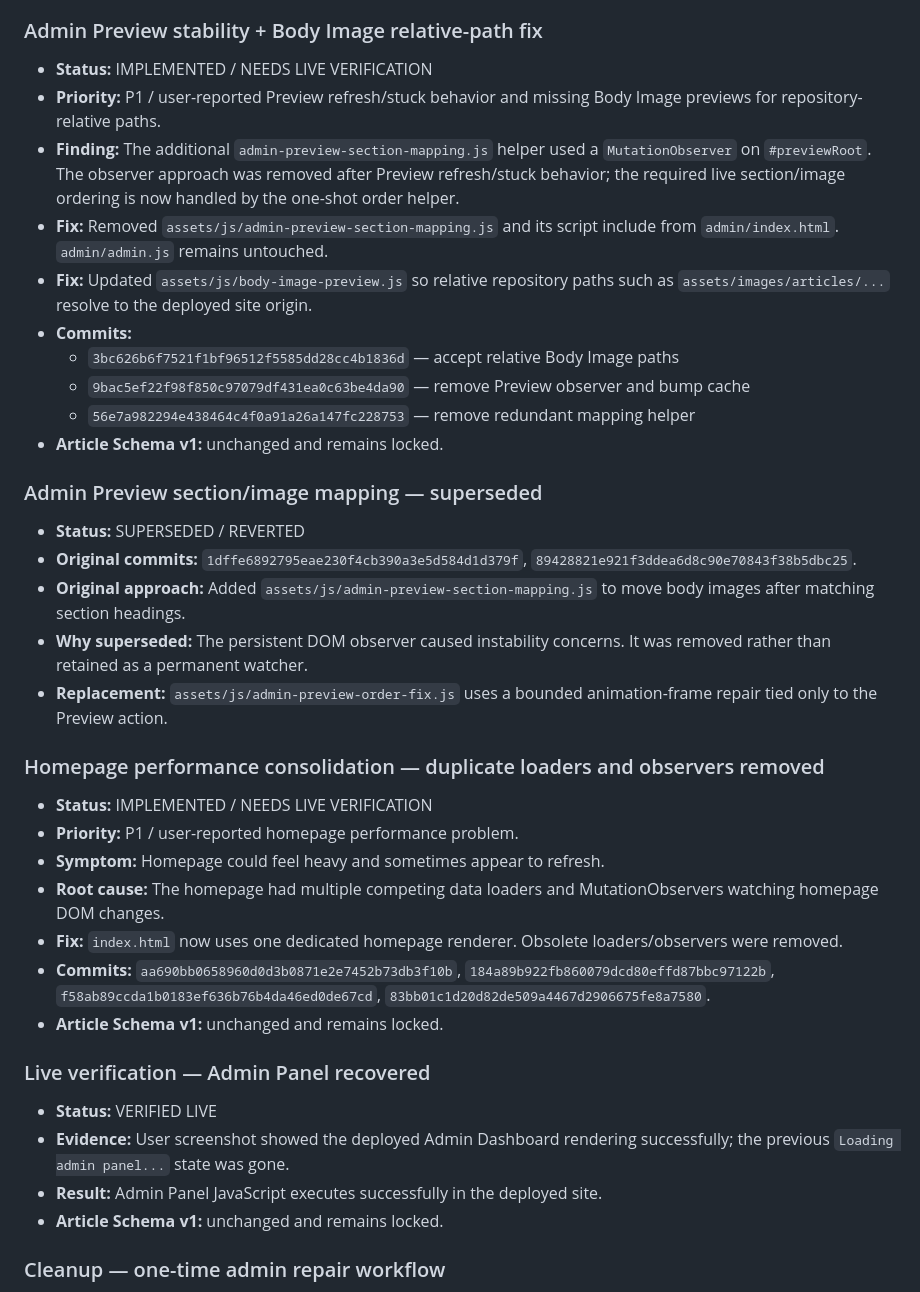
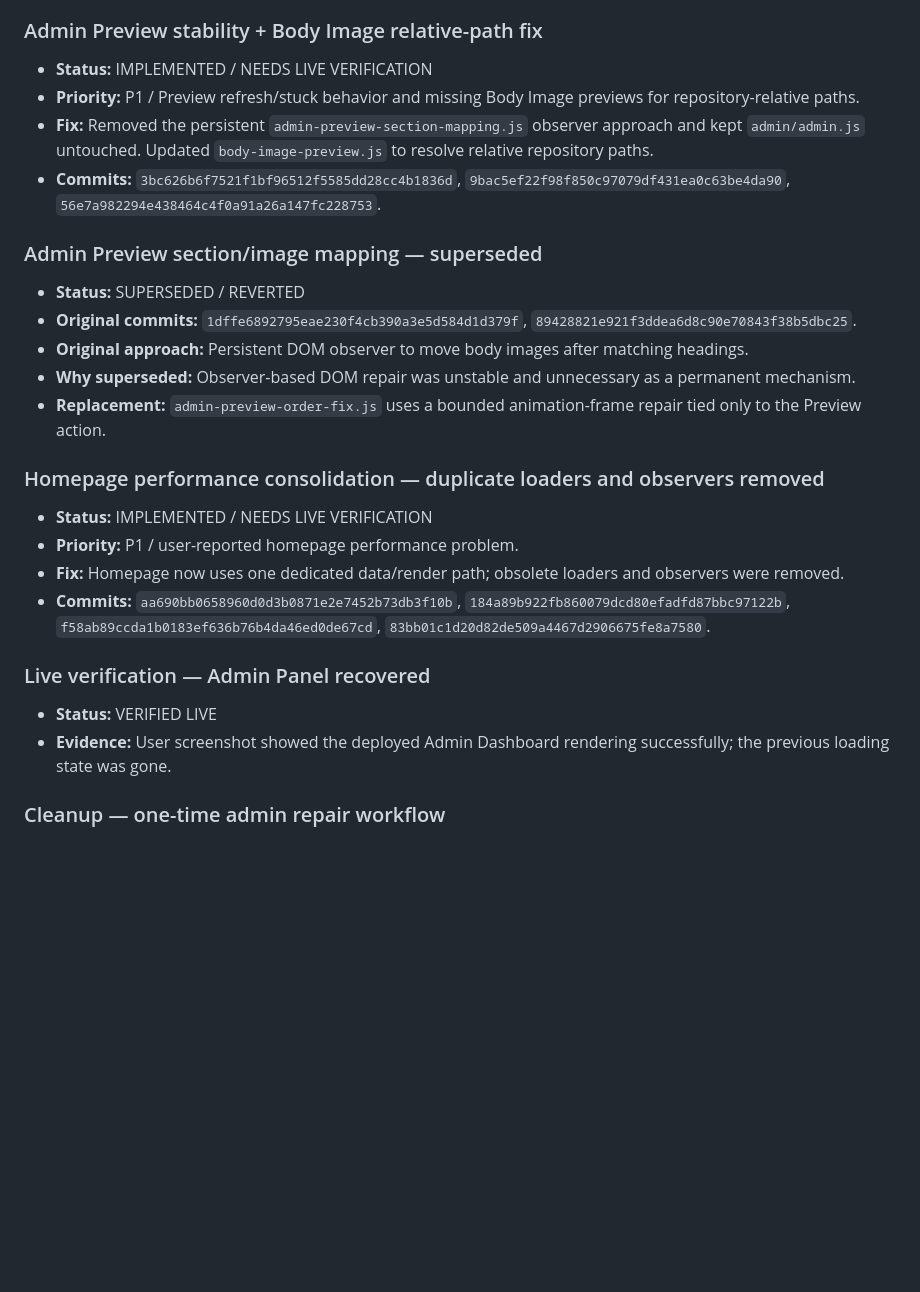
Before and after one commit to Jaziel-Story/jaziel-story.github.io, a Markdown page: CHANGELOG.md, the part around one of its changes. Drawn GitHub-style; blank space fills up the shorter version.

```diff
--- a/CHANGELOG.md
+++ b/CHANGELOG.md
@@ -57,37 +47,26 @@ This file is the project memory for repository changes. Read it before making a
 
 ### Admin Preview stability + Body Image relative-path fix
 - **Status:** IMPLEMENTED / NEEDS LIVE VERIFICATION
-- **Priority:** P1 / user-reported Preview refresh/stuck behavior and missing Body Image previews for repository-relative paths.
-- **Finding:** The additional `admin-preview-section-mapping.js` helper used a `MutationObserver` on `#previewRoot`. The observer approach was removed after Preview refresh/stuck behavior; the required live section/image ordering is now handled by the one-shot order helper.
-- **Fix:** Removed `assets/js/admin-preview-section-mapping.js` and its script include from `admin/index.html`. `admin/admin.js` remains untouched.
-- **Fix:** Updated `assets/js/body-image-preview.js` so relative repository paths such as `assets/images/articles/...` resolve to the deployed site origin.
-- **Commits:**
-  - `3bc626b6f7521f1bf96512f5585dd28cc4b1836d` — accept relative Body Image paths
-  - `9bac5ef22f98f850c97079df431ea0c63be4da90` — remove Preview observer and bump cache
-  - `56e7a982294e438464c4f0a91a26a147fc228753` — remove redundant mapping helper
-- **Article Schema v1:** unchanged and remains locked.
+- **Priority:** P1 / Preview refresh/stuck behavior and missing Body Image previews for repository-relative paths.
+- **Fix:** Removed the persistent `admin-preview-section-mapping.js` observer approach and kept `admin/admin.js` untouched. Updated `body-image-preview.js` to resolve relative repository paths.
+- **Commits:** `3bc626b6f7521f1bf96512f5585dd28cc4b1836d`, `9bac5ef22f98f850c97079df431ea0c63be4da90`, `56e7a982294e438464c4f0a91a26a147fc228753`.
 
 ### Admin Preview section/image mapping — superseded
 - **Status:** SUPERSEDED / REVERTED
 - **Original commits:** `1dffe6892795eae230f4cb390a3e5d584d1d379f`, `89428821e921f3ddea6d8c90e70843f38b5dbc25`.
-- **Original approach:** Added `assets/js/admin-preview-section-mapping.js` to move body images after matching section headings.
-- **Why superseded:** The persistent DOM observer caused instability concerns. It was removed rather than retained as a permanent watcher.
-- **Replacement:** `assets/js/admin-preview-order-fix.js` uses a bounded animation-frame repair tied only to the Preview action.
+- **Original approach:** Persistent DOM observer to move body images after matching headings.
+- **Why superseded:** Observer-based DOM repair was unstable and unnecessary as a permanent mechanism.
+- **Replacement:** `admin-preview-order-fix.js` uses a bounded animation-frame repair tied only to the Preview action.
 
 ### Homepage performance consolidation — duplicate loaders and observers removed
 - **Status:** IMPLEMENTED / NEEDS LIVE VERIFICATION
 - **Priority:** P1 / user-reported homepage performance problem.
-- **Symptom:** Homepage could feel heavy and sometimes appear to refresh.
-- **Root cause:** The homepage had multiple competing data loaders and MutationObservers watching homepage DOM changes.
-- **Fix:** `index.html` now uses one dedicated homepage renderer. Obsolete loaders/observers were removed.
-- **Commits:** `aa690bb0658960d0d3b0871e2e7452b73db3f10b`, `184a89b922fb860079dcd80effd87bbc97122b`, `f58ab89ccda1b0183ef636b76b4da46ed0de67cd`, `83bb01c1d20d82de509a4467d2906675fe8a7580`.
-- **Article Schema v1:** unchanged and remains locked.
+- **Fix:** Homepage now uses one dedicated data/render path; obsolete loaders and observers were removed.
+- **Commits:** `aa690bb0658960d0d3b0871e2e7452b73db3f10b`, `184a89b922fb860079dcd80efadfd87bbc97122b`, `f58ab89ccda1b0183ef636b76b4da46ed0de67cd`, `83bb01c1d20d82de509a4467d2906675fe8a7580`.
 
 ### Live verification — Admin Panel recovered
 - **Status:** VERIFIED LIVE
-- **Evidence:** User screenshot showed the deployed Admin Dashboard rendering successfully; the previous `Loading admin panel...` state was gone.
-- **Result:** Admin Panel JavaScript executes successfully in the deployed site.
-- **Article Schema v1:** unchanged and remains locked.
+- **Evidence:** User screenshot showed the deployed Admin Dashboard rendering successfully; the previous loading state was gone.
 
 ### Cleanup — one-time admin repair workflow
 - **Status:** DONE / REMOVED
```
Also changed, not shown: other parts of CHANGELOG.md (+16 -26 lines).
